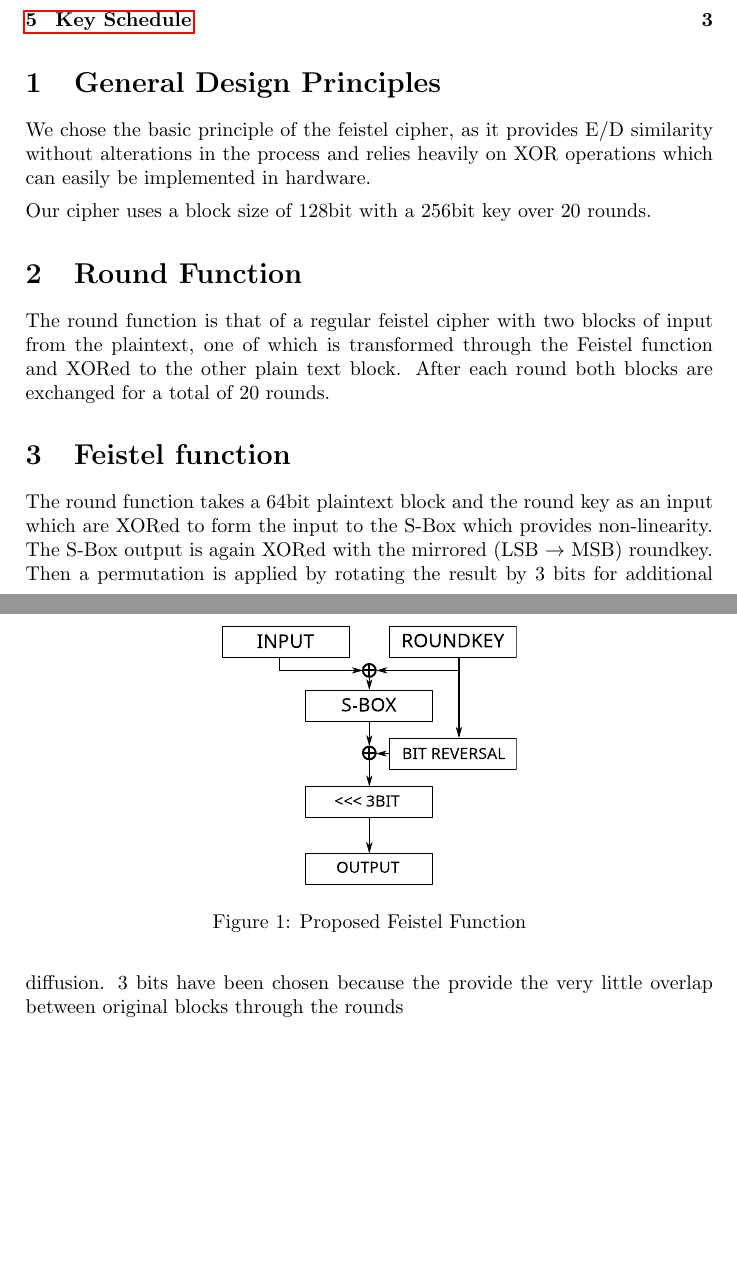
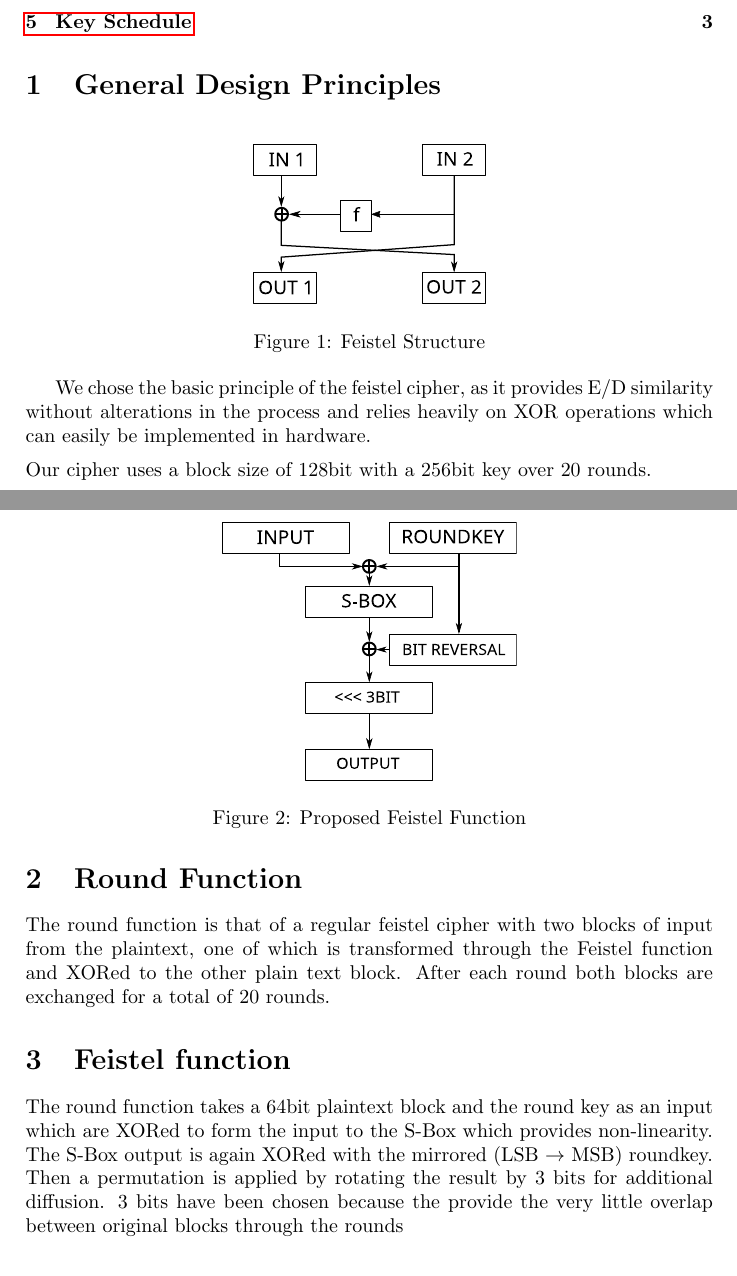
Before and after one commit to moritzschaefer/nefarious-waffle-block-cipher, a LaTeX paper (paper/cipher.tex): two parts of pages 1 and 2 of 3, joined at a grey line, cut so that both start at the same text, the shorter picture padded with empty space. Compiled offline with pdfLaTeX.

Commit message:
Feistel Structure Drawing added

```diff
--- a/paper/cipher.tex
+++ b/paper/cipher.tex
@@ -15,18 +15,24 @@
     \end{abstract}
     \tableofcontents
     \section{General Design Principles}
-    We chose the basic principle of the feistel cipher, as it provides E/D similarity without alterations in the process and relies heavily on XOR operations which can easily be implemented in hardware.\\[0.5em]
+        \begin{figure}[h!]
+	\centering
+	\includegraphics[scale=.4]{feistelstruc.eps}
+	\caption{Feistel Structure}
+	\label{fig:feistel}
+    \end{figure}
+ We chose the basic principle of the feistel cipher, as it provides E/D similarity without alterations in the process and relies heavily on XOR operations which can easily be implemented in hardware.\\[0.5em]
     Our cipher uses a block size of 128bit with a 256bit key over 20 rounds.
     \section{Round Function}
-    \begin{figure}[t]
+	The round function is that of a regular feistel cipher with two blocks of input from the plaintext, one of which is transformed through the Feistel function and XORed to the other plain text block. After each round both blocks are exchanged for a total of 20 rounds.
+    \section{Feistel function}
+        \begin{figure}[t]
 	\centering
-	\includegraphics[scale = .4]{roundfun.eps}
+	\includegraphics[scale=.4]{roundfun.eps}
 	\caption{Proposed Feistel Function}
 	\label{fig:roundfun}
     \end{figure}
-	The round function is that of a regular feistel cipher with two blocks of input from the plaintext, one of which is transformed through the Feistel function and XORed to the other plain text block. After each round both blocks are exchanged for a total of 20 rounds.
-    \section{Feistel function}
-    The round function takes a 64bit plaintext block and the round key as an input which are XORed to form the input to the S-Box which provides non-linearity. The S-Box output is again XORed with the mirrored (LSB $\rightarrow$ MSB) roundkey. Then a permutation is applied by rotating the result by 3 bits for additional diffusion. 3 bits have been chosen because the provide the very little overlap between original blocks through the rounds
+The round function takes a 64bit plaintext block and the round key as an input which are XORed to form the input to the S-Box which provides non-linearity. The S-Box output is again XORed with the mirrored (LSB $\rightarrow$ MSB) roundkey. Then a permutation is applied by rotating the result by 3 bits for additional diffusion. 3 bits have been chosen because the provide the very little overlap between original blocks through the rounds
     \section{S-Box Design}
 \begin{table}[h]
     \tabcolsep = 0.08cm
```
Also changed, not shown: paper/cipher.pdf, paper/feistelstruc.eps (added).
